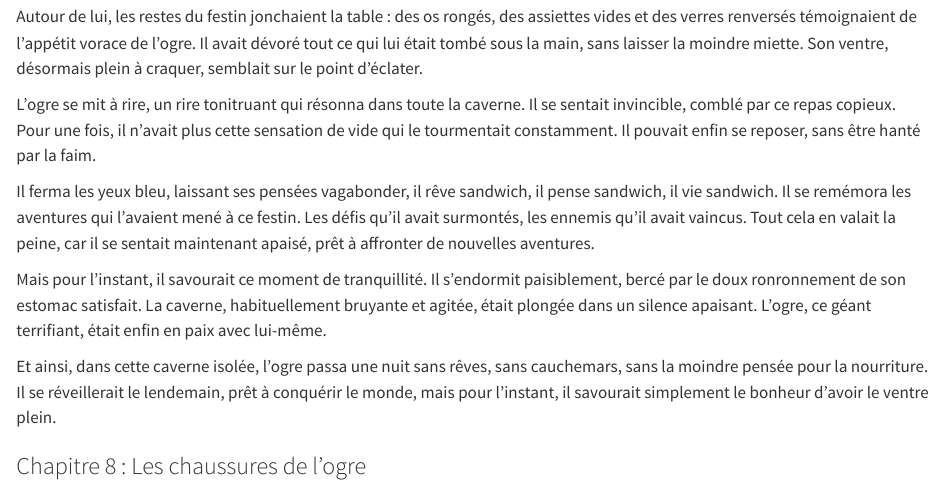
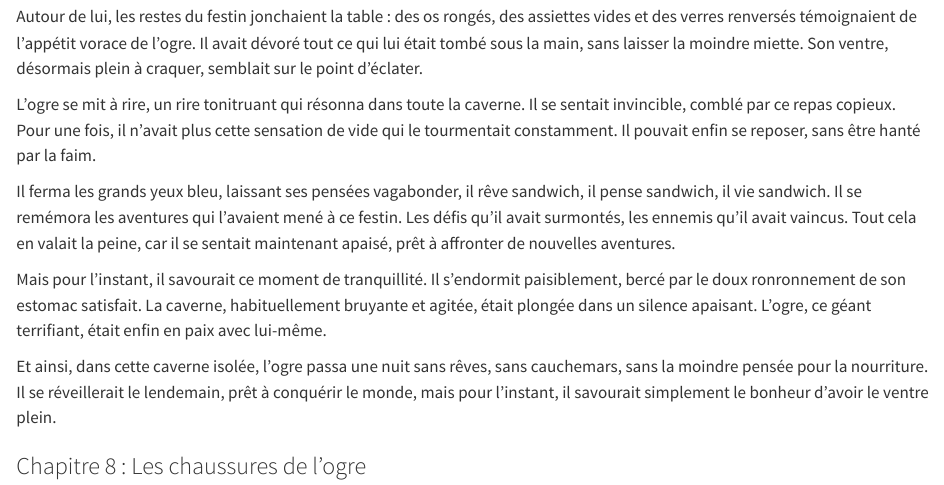
Before and after one commit to EVS-GIS/formation-git, a Quarto document (Histoire.qmd): the page in a window 1100 px wide, from 3370 px down. Rendered offline with R 4.5, knitr and Pandoc in place of Quarto, with nearby package versions.

Commit message:
Commande pouet, taille des yeux et mots de passes

```diff
--- a/Histoire.qmd
+++ b/Histoire.qmd
@@ -62,7 +62,7 @@
 
 L'ogre se mit à rire, un rire tonitruant qui résonna dans toute la caverne. Il se sentait invincible, comblé par ce repas copieux. Pour une fois, il n'avait plus cette sensation de vide qui le tourmentait constamment. Il pouvait enfin se reposer, sans être hanté par la faim.
 
-Il ferma les yeux bleu, laissant ses pensées vagabonder, il rêve sandwich, il pense sandwich, il vie sandwich. Il se remémora les aventures qui l'avaient mené à ce festin. Les défis qu'il avait surmontés, les ennemis qu'il avait vaincus. Tout cela en valait la peine, car il se sentait maintenant apaisé, prêt à affronter de nouvelles aventures.
+Il ferma les grands yeux bleu, laissant ses pensées vagabonder, il rêve sandwich, il pense sandwich, il vie sandwich. Il se remémora les aventures qui l'avaient mené à ce festin. Les défis qu'il avait surmontés, les ennemis qu'il avait vaincus. Tout cela en valait la peine, car il se sentait maintenant apaisé, prêt à affronter de nouvelles aventures.
 
 Mais pour l'instant, il savourait ce moment de tranquillité. Il s'endormit paisiblement, bercé par le doux ronronnement de son estomac satisfait. La caverne, habituellement bruyante et agitée, était plongée dans un silence apaisant. L'ogre, ce géant terrifiant, était enfin en paix avec lui-même.
 
```
Also changed, not shown: 2 other files.
